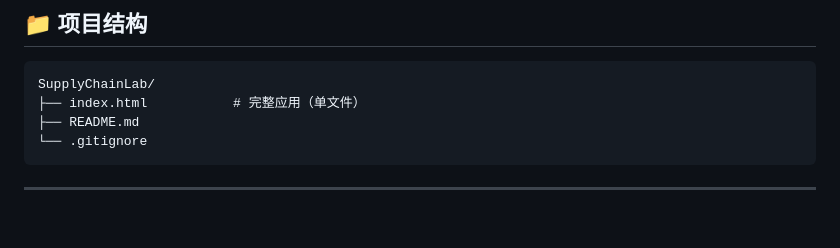
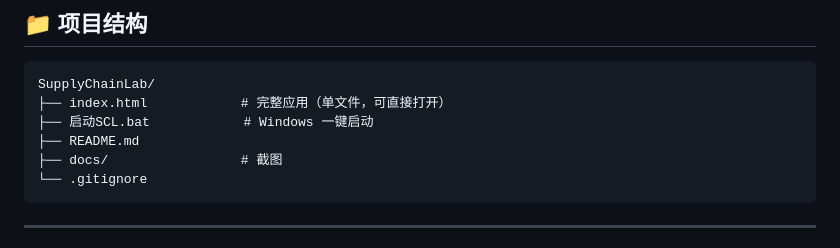
Before and after one commit to jinli-ping/SupplyChainLab, a Markdown page: README.md, the part around the change. GitHub-like rendering; blank space fills up the shorter version.

Commit message:
更新项目结构

````diff
--- a/README.md
+++ b/README.md
@@ -88,8 +88,10 @@
 
 ```
 SupplyChainLab/
-├── index.html           # 完整应用（单文件）
+├── index.html            # 完整应用（单文件，可直接打开）
+├── 启动SCL.bat            # Windows 一键启动
 ├── README.md
+├── docs/                 # 截图
 └── .gitignore
 ```
 
````
